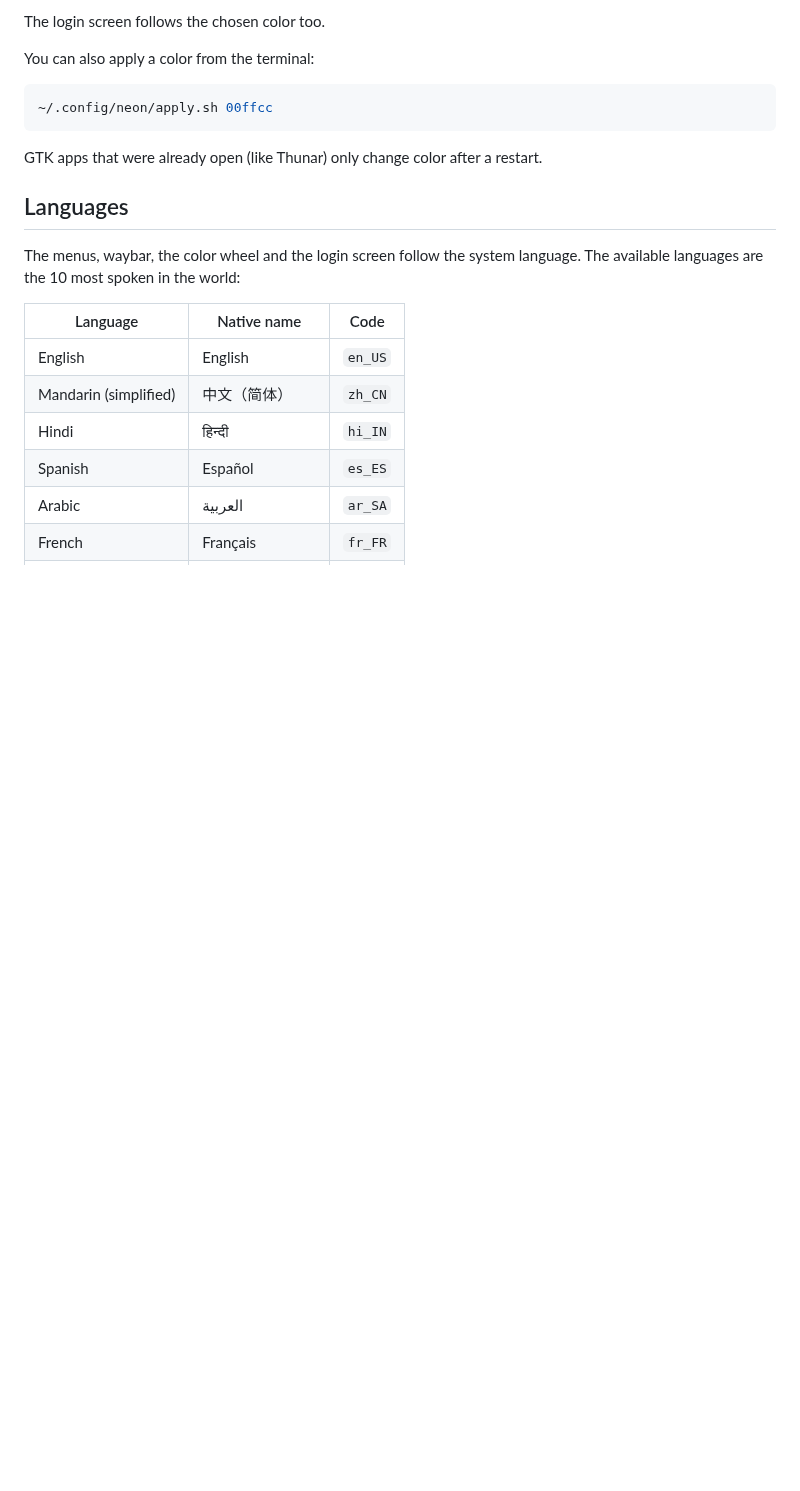
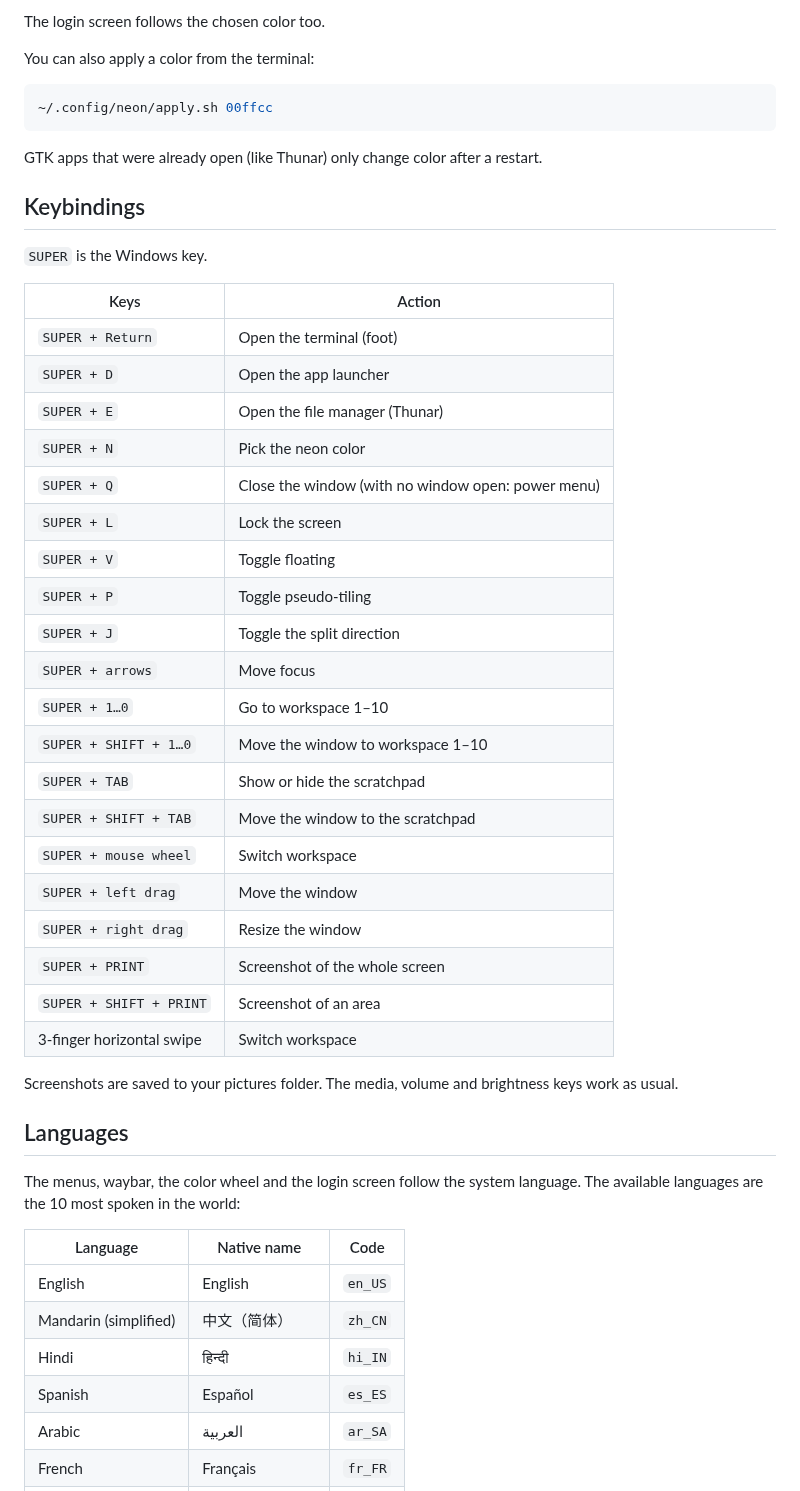
Before and after one commit to felipe-coletti/cyberpunk-dotfiles, a Markdown page: README.md, the part around one of its changes. Rendered like a GitHub page; blank space fills up the shorter version.

Commit message:
docs: add a demo GIF and the keybindings to the README

```diff
--- a/README.md
+++ b/README.md
@@ -28,6 +29,35 @@ You can also apply a color from the terminal:
 
 GTK apps that were already open (like Thunar) only change color after a restart.
 
+## Keybindings
+
+`SUPER` is the Windows key.
+
+| Keys | Action |
+| --- | --- |
+| `SUPER + Return` | Open the terminal (foot) |
+| `SUPER + D` | Open the app launcher |
+| `SUPER + E` | Open the file manager (Thunar) |
+| `SUPER + N` | Pick the neon color |
+| `SUPER + Q` | Close the window (with no window open: power menu) |
+| `SUPER + L` | Lock the screen |
+| `SUPER + V` | Toggle floating |
+| `SUPER + P` | Toggle pseudo-tiling |
+| `SUPER + J` | Toggle the split direction |
+| `SUPER + arrows` | Move focus |
+| `SUPER + 1…0` | Go to workspace 1–10 |
+| `SUPER + SHIFT + 1…0` | Move the window to workspace 1–10 |
+| `SUPER + TAB` | Show or hide the scratchpad |
+| `SUPER + SHIFT + TAB` | Move the window to the scratchpad |
+| `SUPER + mouse wheel` | Switch workspace |
+| `SUPER + left drag` | Move the window |
+| `SUPER + right drag` | Resize the window |
+| `SUPER + PRINT` | Screenshot of the whole screen |
+| `SUPER + SHIFT + PRINT` | Screenshot of an area |
+| 3-finger horizontal swipe | Switch workspace |
+
+Screenshots are saved to your pictures folder. The media, volume and brightness keys work as usual.
+
 ## Languages
 
 The menus, waybar, the color wheel and the login screen follow the system language. The available languages are the 10 most spoken in the world:
```
Also changed, not shown: other parts of README.md (+2 -1 lines), assets/gifs/neon.gif (added), assets/screenshots/screenshot-cian.png (renamed from screenshots/screenshot-cian.png).
